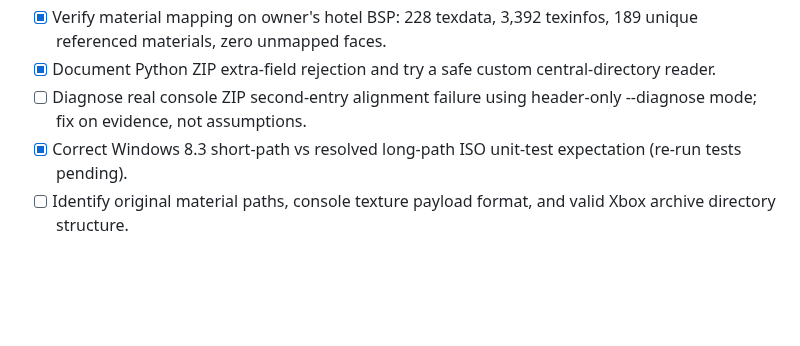
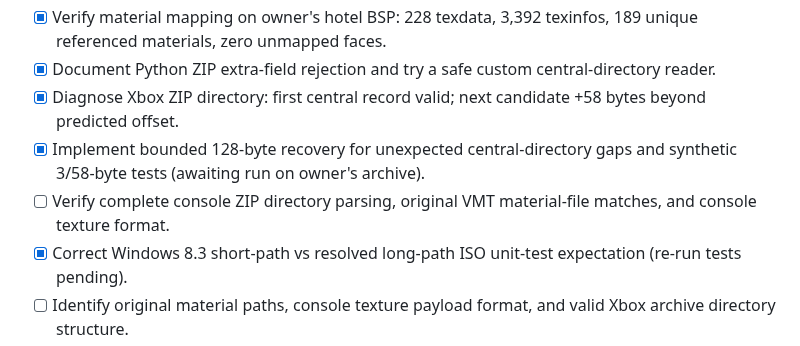
Before and after one commit to RealMCera/LFD2, a Markdown page: docs/ROADMAP.md, the part around the change. Drawn GitHub-style; blank space fills up the shorter version.

Commit message:
Document +58-byte Xbox ZIP header gap and bounded directory recovery

```diff
--- a/docs/ROADMAP.md
+++ b/docs/ROADMAP.md
@@ -80,7 +80,9 @@ The `default.xex` launcher has only about **32 KiB** of code, but the newly veri
 - [x] Confirm a real first-person hotel corridor appears in Chrome from `info_player_start` (screenshot, October 26).
 - [x] Verify material mapping on owner's hotel BSP: 228 texdata, 3,392 texinfos, 189 unique referenced materials, zero unmapped faces.
 - [x] Document Python ZIP extra-field rejection and try a safe custom central-directory reader.
-- [ ] Diagnose real console ZIP second-entry alignment failure using header-only --diagnose mode; fix on evidence, not assumptions.
+- [x] Diagnose Xbox ZIP directory: first central record valid; next candidate +58 bytes beyond predicted offset.
+- [x] Implement bounded 128-byte recovery for unexpected central-directory gaps and synthetic 3/58-byte tests (awaiting run on owner's archive).
+- [ ] Verify complete console ZIP directory parsing, original VMT material-file matches, and console texture format.
 - [x] Correct Windows 8.3 short-path vs resolved long-path ISO unit-test expectation (re-run tests pending).
 - [ ] Identify original material paths, console texture payload format, and valid Xbox archive directory structure.
 - [ ] Add mesh UVs and material indices, convert original textures locally, then render them in WebGL2.
```
